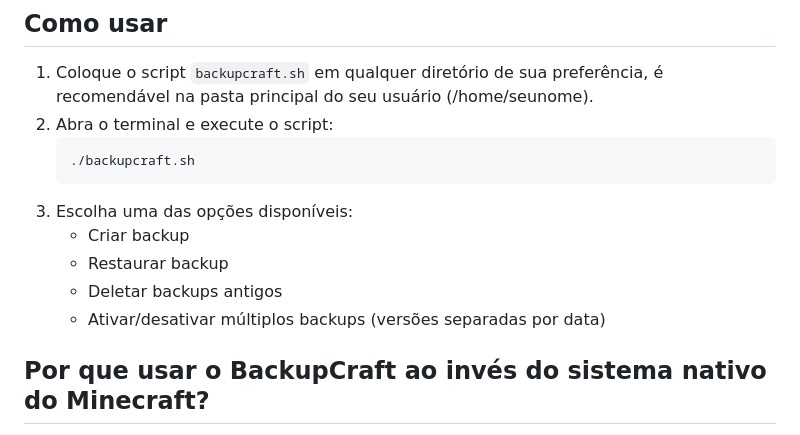
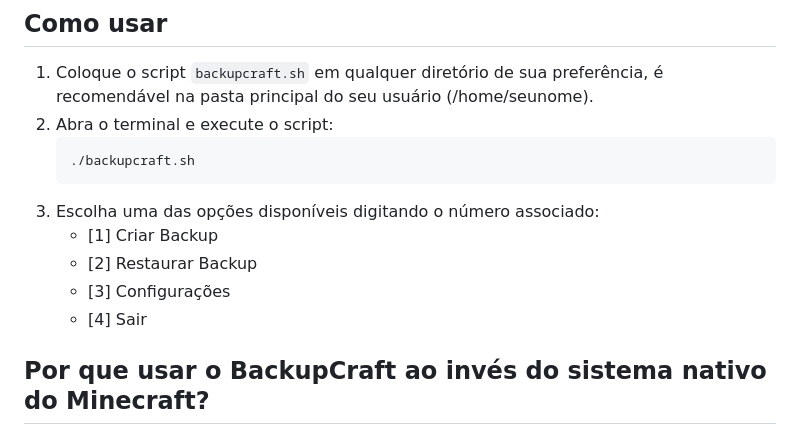
Before and after one commit to SynthX7/BackupCraft, a Markdown page: README.md, the part around the change. Drawn GitHub-style.

````diff
--- a/README.md
+++ b/README.md
@@ -13,11 +13,11 @@ BackupCraft é um programa de backup leve e rápido para mundos do Minecraft. Co
    ```bash
    ./backupcraft.sh
    ```
-3. Escolha uma das opções disponíveis:
-   - Criar backup
-   - Restaurar backup
-   - Deletar backups antigos
-   - Ativar/desativar múltiplos backups (versões separadas por data)
+3. Escolha uma das opções disponíveis digitando o número associado:
+   - [1] Criar Backup
+   - [2] Restaurar Backup
+   - [3] Configurações
+   - [4] Sair
 
 ## Por que usar o BackupCraft ao invés do sistema nativo do Minecraft?
 
````
